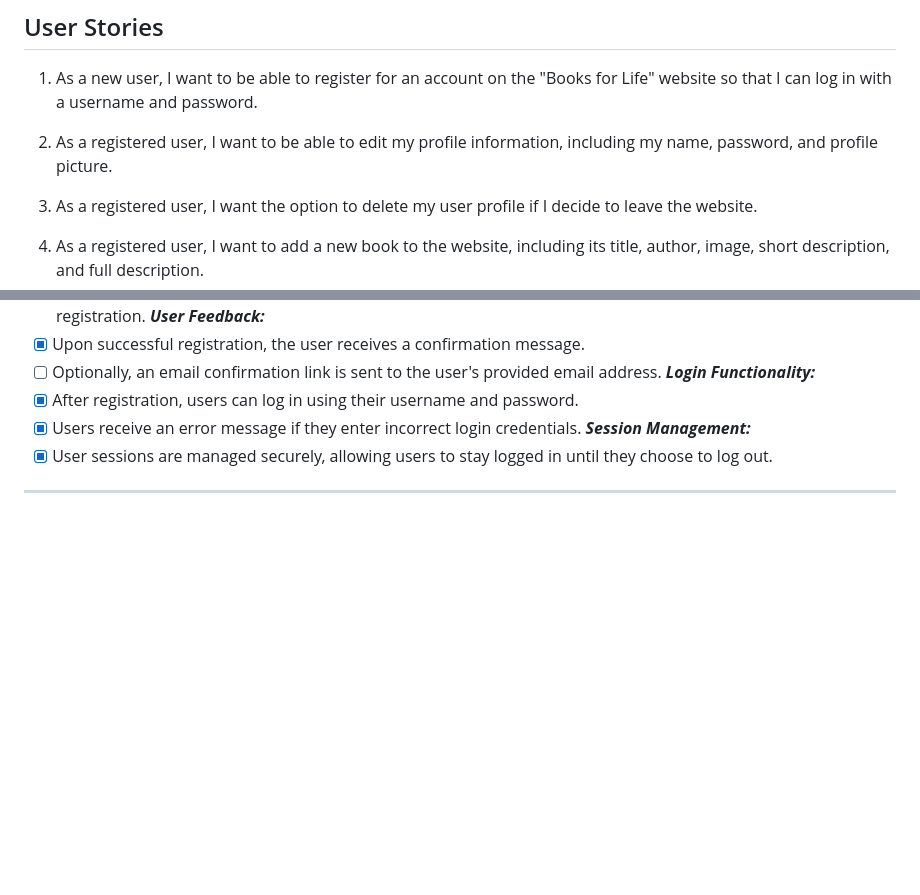
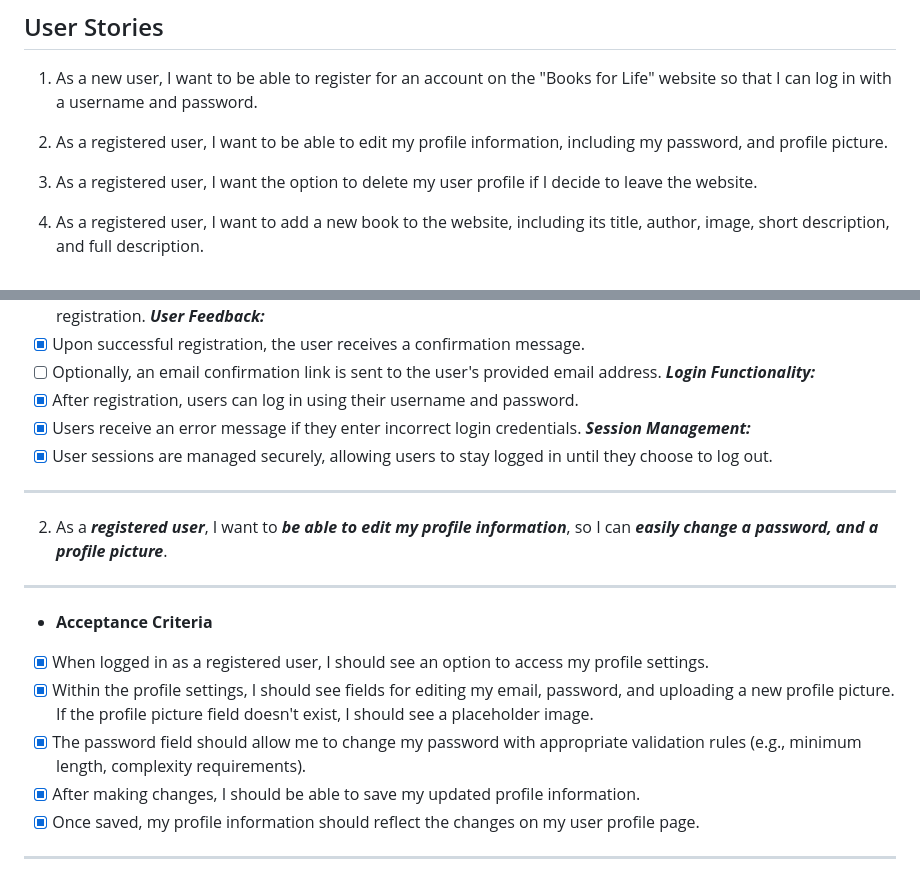
Before and after one commit to tomdu3/linux-news-app, a Markdown page: README.md, 2 parts joined by grey strips. Drawn GitHub-style; blank space fills up the shorter version.

Commit message:
Docs: Add 2. User Story Testing

```diff
--- a/README.md
+++ b/README.md
@@ -43,7 +43,7 @@
 1. As a new user, I want to be able to register for an account on the "Books for Life" website so that I can log in with a username and password.
 
 
-2. As a registered user, I want to be able to edit my profile information, including my name, password, and profile picture.
+2. As a registered user, I want to be able to edit my profile information, including my password, and profile picture.
 
 3. As a registered user, I want the option to delete my user profile if I decide to leave the website.
 
@@ -263,3 +263,16 @@ Database design was made with [QuickDBD](https://www.quickdatabasediagrams.com/)
 - [x] User sessions are managed securely, allowing users to stay logged in until they choose to log out.
 
 ***
+
+2. As a ***registered user***, I want to ***be able to edit my profile information***, so I can ***easily change a password, and a profile picture***.
+
+***
+- **Acceptance Criteria**
+
+- [x] When logged in as a registered user, I should see an option to access my profile settings.
+- [x]  Within the profile settings, I should see fields for editing my email, password, and uploading a new profile picture. If the profile picture field doesn't exist, I should see a placeholder image.
+- [x] The password field should allow me to change my password with appropriate validation rules (e.g., minimum length, complexity requirements).
+- [x] After making changes, I should be able to save my updated profile information.
+- [x] Once saved, my profile information should reflect the changes on my user profile page.
+
+***
```
Also changed, not shown: other parts of README.md (+1 -1 lines).
